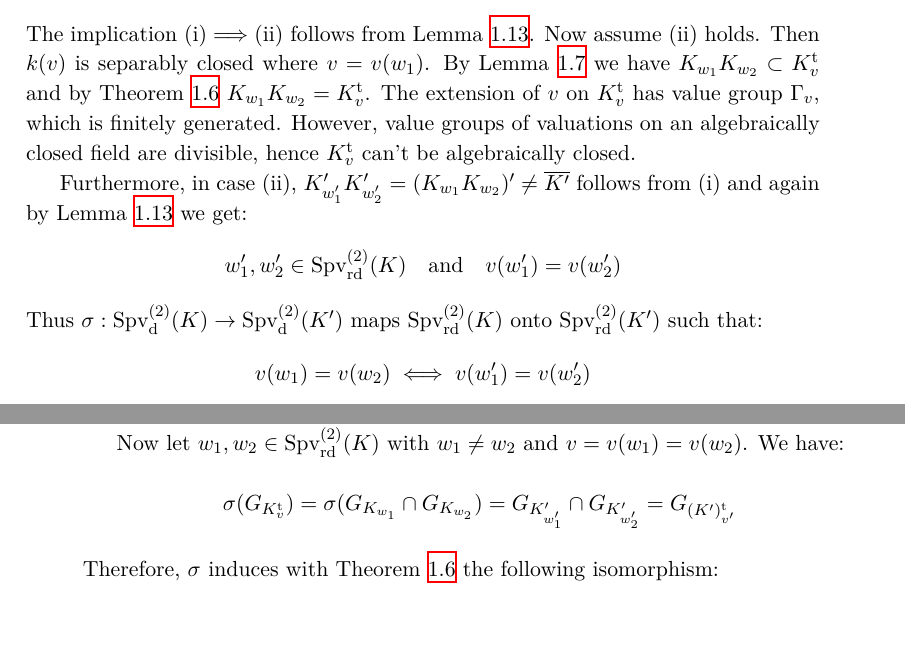
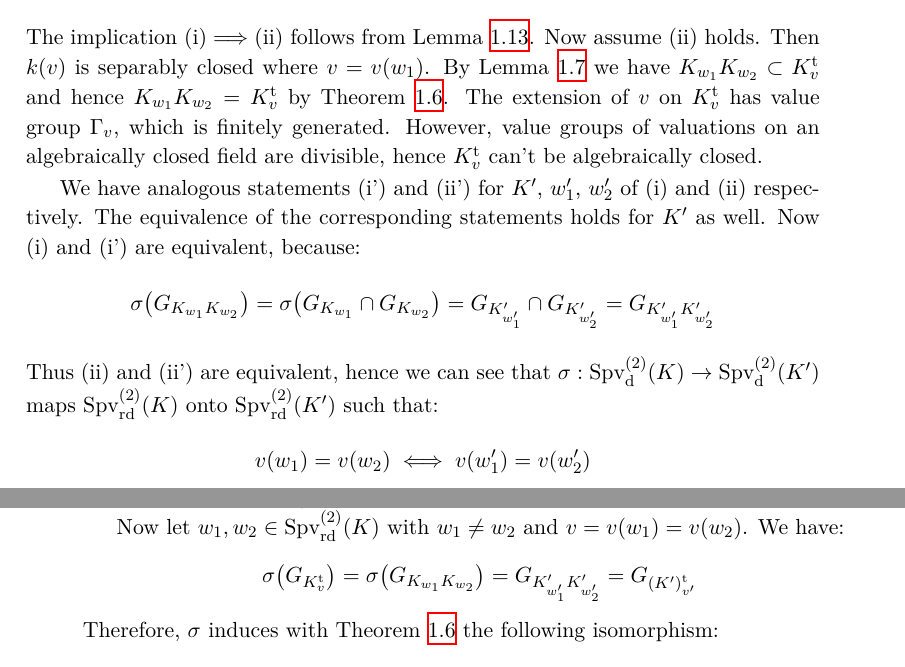
Before and after one commit to yishn/Uni, a LaTeX thesis (Master Thesis/thesis.tex, which reads Master Thesis/synopsis.tex): two parts of pages 20 and 21 of 35, joined at a grey line, cut so that both start at the same text, the shorter picture padded with empty space. Compiled offline with XeLaTeX.

Commit message:
Improve phrasing in proof of 3.2

```diff
--- a/Master Thesis/synopsis.tex
+++ b/Master Thesis/synopsis.tex
@@ -398,10 +398,11 @@ Let $w_1,w_2 \in\operatorname{Spv}_\text{d}^{(2)}(K)$ be two different valuation
 \item The composite $K_{w_1}K_{w_2}$ is not algebraically closed.
 \item $w_1,w_2\in\operatorname{Spv}_\text{rd}^{(2)}(K)$ and $v(w_1) = v(w_2)$.
 \end{enumerate}
-The implication (i)$\implies$(ii) follows from Lemma \ref{2.2}. Now assume (ii) holds. Then $k(v)$ is separably closed where $v=v(w_1)$. By Lemma \ref{lemma-henselization-specialization} we have $K_{w_1}K_{w_2}\subset K_v^\text{t}$ and by Theorem \ref{theorem-absoluteinertia} $K_{w_1}K_{w_2}=K_v^\text{t}$. The extension of $v$ on $K_v^\text{t}$ has value group $\Gamma_v$, which is finitely generated. However, value groups of valuations on an algebraically closed field are divisible, hence $K_v^\text{t}$ can't be algebraically closed.
+The implication (i)$\implies$(ii) follows from Lemma \ref{2.2}. Now assume (ii) holds. Then $k(v)$ is separably closed where $v=v(w_1)$. By Lemma \ref{lemma-henselization-specialization} we have $K_{w_1}K_{w_2}\subset K_v^\text{t}$ and hence $K_{w_1}K_{w_2}=K_v^\text{t}$ by Theorem \ref{theorem-absoluteinertia}. The extension of $v$ on $K_v^\text{t}$ has value group $\Gamma_v$, which is finitely generated. However, value groups of valuations on an algebraically closed field are divisible, hence $K_v^\text{t}$ can't be algebraically closed.
 
-Furthermore, in case (ii), $K'_{w'_1}K'_{w'_2} = (K_{w_1}K_{w_2})' \neq \overline{K'}$ follows from (i) and again by Lemma \ref{2.2} we get: \[w'_1,w'_2\in\operatorname{Spv}_\text{rd}^{(2)}(K)\quad \text{and} \quad v(w'_1) = v(w'_2)\]
-Thus $\sigma: \operatorname{Spv}_\text{d}^{(2)}(K)\to \operatorname{Spv}_\text{d}^{(2)}(K')$ maps $\operatorname{Spv}_\text{rd}^{(2)}(K)$ onto $\operatorname{Spv}_\text{rd}^{(2)}(K')$ such that:
+We have analogous statements (i') and (ii') for $K'$, $w'_1$, $w'_2$ of (i) and (ii) respectively. The equivalence of the corresponding statements holds for $K'$ as well. Now (i) and (i') are equivalent, because:
+\[\sigma\big(G_{K_{w_1}K_{w_2}}\big) = \sigma\big(G_{K_{w_1}}\cap G_{K_{w_2}}\big) = G_{K'_{w'_1}}\cap G_{K'_{w'_2}} = G_{K'_{w'_1}K'_{w'_2}} \]
+Thus (ii) and (ii') are equivalent, hence we can see that $\sigma: \operatorname{Spv}_\text{d}^{(2)}(K)\to \operatorname{Spv}_\text{d}^{(2)}(K')$ maps $\operatorname{Spv}_\text{rd}^{(2)}(K)$ onto $\operatorname{Spv}_\text{rd}^{(2)}(K')$ such that:
 \[ v(w_1)=v(w_2) \iff v(w'_1) = v(w'_2) \]
 Let $v\in\operatorname{Spv}_\text{d}^{(1)}(K)$. Since $v\not\in |\operatorname{Spv}(K)|$, there exists a $w\in\operatorname{Spv}_\text{rd}^{(2)}(K)$ such that $v(w)=v$. We define $v'=v(w')$. This shows that $\sigma$ also induces a bijection:
 \[\sigma:\operatorname{Spv}_\text{d}^{(1)}(K)\to\operatorname{Spv}_\text{d}^{(1)}(K'),\ v\mapsto v'\]
@@ -411,8 +412,8 @@ Let $v\in\operatorname{Spv}_\text{d}^{(1)}(K)$ and $w\in\operatorname{Spv}_\text
 \[G_{K_w}/N \cong \operatorname{Gal}(K_v^\text{t}/K_w)\cong G_{k(v_w)}\]
-where $v_w$ is the unique extension of $v$ on $K_w$ and $N=G_{K_v^\text{t}}$. With Lemma \ref{2.2-pre} we can see that $k(v_w)$ is the henselization of $k(v)$ with respect to $w\mod v\in\operatorname{Spv}k(v)$. Let $H$ be the closed subgroup of $G_{K_v}$ generated by all subgroups $G_{K_w}$ for $w\in\operatorname{Spv}_\text{rd}^{(2)}(K)$ with $v(w) = v$. Since a global field has no non-trivial algebraic extension in which every prime splits completely, we get $H/N= G_{K_v}/N\cong G_{k(v)}$, thus $H=G_{K_v}$. Since $(K_w)'=K'_{w'}$, this shows that $(K_v)'$ is a henselization of $K'$ with respect to $v'=\sigma(v)$. We write $K'_{v'} = (K_v)'$.
+where $v_w$ is the unique extension of $v$ on $K_w$. With Lemma \ref{lemma-henselization-specialization} we can see that $k(v_w)$ is the henselization of $k(v)$ with respect to $w\mod v\in\operatorname{Spv}k(v)$. Let $H$ be the closed subgroup of $G_{K_v}$ generated by all subgroups $G_{K_w}$ for $w\in\operatorname{Spv}_\text{rd}^{(2)}(K)$ with $v(w) = v$. Since a global field has no non-trivial algebraic extension in which every prime splits completely, we get $H/N= G_{K_v}/N\cong G_{k(v)}$, thus $H=G_{K_v}$. Since $(K_w)'=K'_{w'}$, this shows that $(K_v)'$ is a henselization of $K'$ with respect to $v'=\sigma(v)$. We write $K'_{v'} = (K_v)'$.
 
 Now let $w_1,w_2\in\operatorname{Spv}_\text{rd}^{(2)}(K)$ with $w_1\neq w_2$ and $v=v(w_1)=v(w_2)$. We have:
-\[ \sigma(G_{K^\text{t}_v}) = \sigma(G_{K_{w_1}}\cap G_{K_{w_2}}) = G_{K'_{w'_1}}\cap G_{K'_{w'_2}} = G_{(K')^\text{t}_{v'}} \]
+\[ \sigma\big(G_{K^\text{t}_v}\big) = \sigma\big(G_{K_{w_1}K_{w_2}}\big) = G_{K'_{w'_1}K'_{w'_2}} = G_{(K')^\text{t}_{v'}} \]
 Therefore, $\sigma$ induces with Theorem \ref{theorem-absoluteinertia} the following isomorphism:
 \[ G_{k(v)} \cong G_{K_v}/G_{K_v^\text{t}} \to G_{K'_{v'}}/G_{(K')_{v'}^\text{t}}\cong G_{k(v')} \]
 The rest follows from the Theorem of Neukirch-Uchida \ref{thm:neukirch-uchida}.
```
Also changed, not shown: Master Thesis/synopsis.tex (2 more changed lines).
